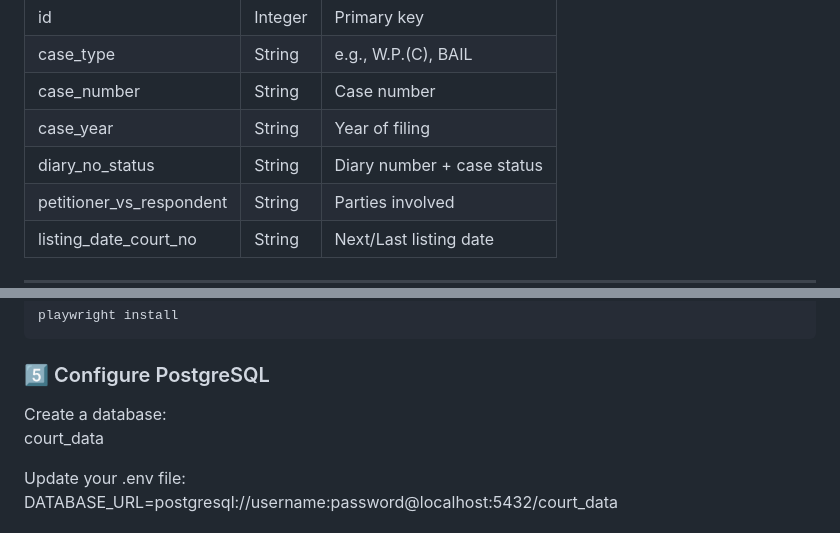
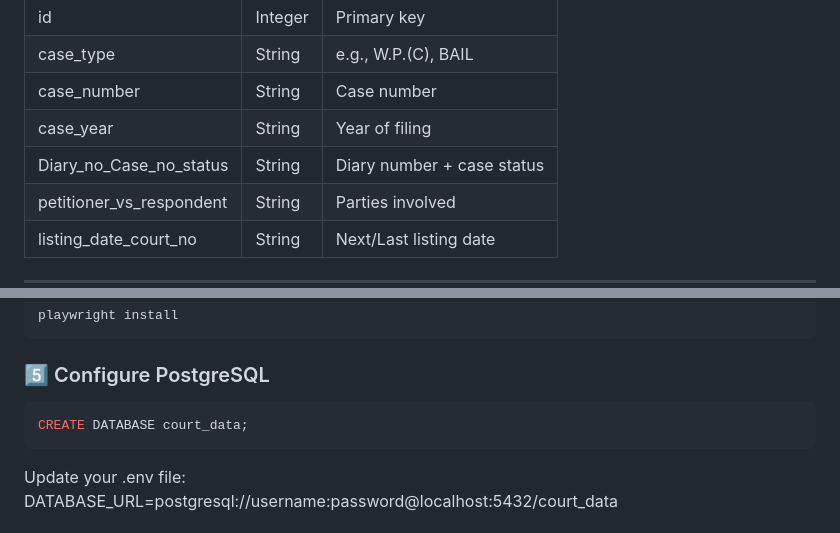
Before and after one commit to NAGASIVA-JALLA/court-data-fetcher, a Markdown page: README.md, 2 parts joined by grey strips. Drawn GitHub-style.

Commit message:
Fix diary number field name and add DB creation command
Corrected the diary number field name in the table description and added PostgreSQL database creation command.

````diff
--- a/README.md
+++ b/README.md
@@ -141,7 +141,7 @@ id | Integer | Primary key
 case_type | String | e.g., W.P.(C), BAIL
 case_number | String | Case number
 case_year | String | Year of filing
-diary_no_status | String | Diary number + case status
+Diary_no_Case_no_status | String | Diary number + case status
 petitioner_vs_respondent | String | Parties involved
 listing_date_court_no | String | Next/Last listing date
 
@@ -176,8 +176,9 @@ playwright install
 
 ### 5️⃣ Configure PostgreSQL
 
-Create a database:
-court_data
+```bash
+CREATE DATABASE court_data;
+```
 
 Update your .env file:
 DATABASE_URL=postgresql://username:password@localhost:5432/court_data
````
